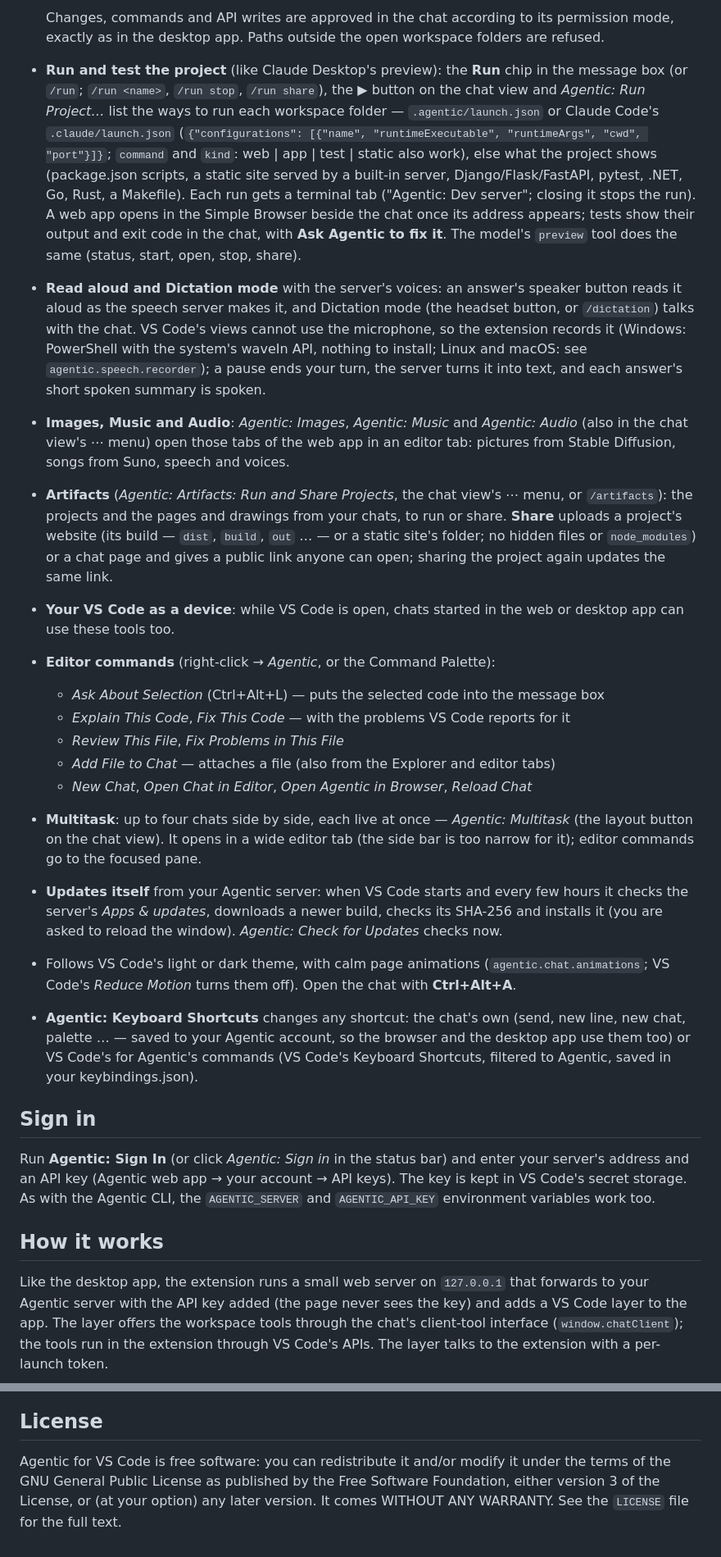
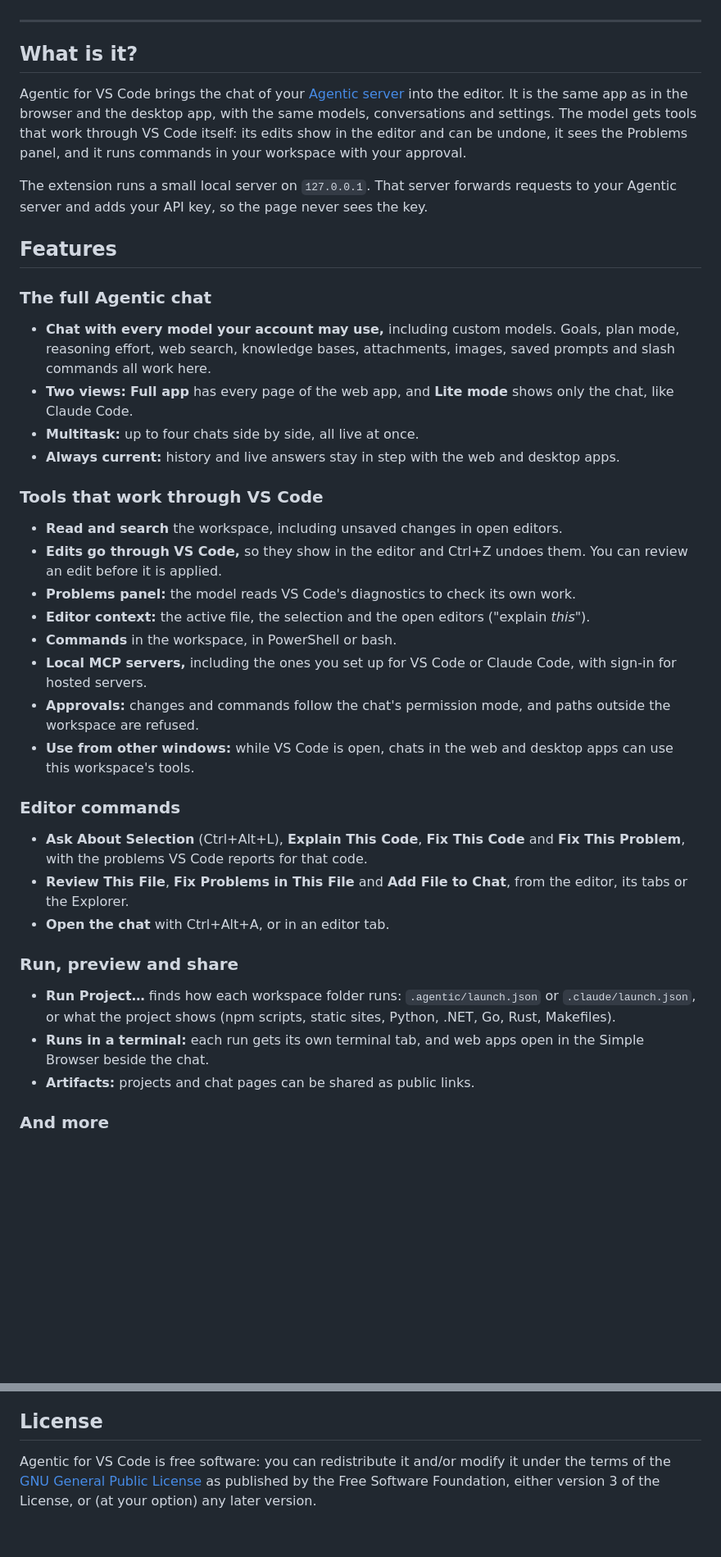
Before and after one commit to smurflabs/Agentic_vscode, a Markdown page: README.md, 2 parts joined by grey strips. Shown at 82% size. Drawn GitHub-style; blank space fills up the shorter version.

```diff
--- a/README.md
+++ b/README.md
@@ -21,52 +11,45 @@ your workspace.
 
-  Changes, commands and API writes are approved in the chat according to its permission mode, exactly as in the
-  desktop app. Paths outside the open workspace folders are refused.
-- **Run and test the project** (like Claude Desktop's preview): the **Run** chip in the message box (or `/run`; `/run <name>`,
-  `/run stop`, `/run share`), the ▶ button on the chat view and *Agentic: Run Project…* list the ways to run each workspace folder — `.agentic/launch.json`
-  or Claude Code's `.claude/launch.json` (`{"configurations": [{"name", "runtimeExecutable", "runtimeArgs", "cwd", "port"}]}`;
-  `command` and `kind`: web | app | test | static also work), else what the project shows (package.json scripts, a static
-  site served by a built-in server, Django/Flask/FastAPI, pytest, .NET, Go, Rust, a Makefile). Each run gets a terminal tab
-  ("Agentic: Dev server"; closing it stops the run). A web app opens in the Simple Browser beside the chat once its address
-  appears; tests show their output and exit code in the chat, with **Ask Agentic to fix it**. The model's `preview` tool does
-  the same (status, start, open, stop, share).
-- **Read aloud and Dictation mode** with the server's voices: an answer's speaker button reads it aloud as the speech server
-  makes it, and Dictation mode (the headset button, or `/dictation`) talks with the chat. VS Code's views cannot use the
-  microphone, so the extension records it (Windows: PowerShell with the system's waveIn API, nothing to install; Linux and
-  macOS: see `agentic.speech.recorder`); a pause ends your turn, the server turns it into text, and each answer's short
-  spoken summary is spoken.
-- **Images, Music and Audio**: *Agentic: Images*, *Agentic: Music* and *Agentic: Audio* (also in the chat view's ⋯ menu)
-  open those tabs of the web app in an editor tab: pictures from Stable Diffusion, songs from Suno, speech and voices.
-- **Artifacts** (*Agentic: Artifacts: Run and Share Projects*, the chat view's ⋯ menu, or `/artifacts`): the projects and the
-  pages and drawings from your chats, to run or share. **Share** uploads a project's website (its build — `dist`, `build`,
-  `out` … — or a static site's folder; no hidden files or `node_modules`) or a chat page and gives a public link anyone can
-  open; sharing the project again updates the same link.
-- **Your VS Code as a device**: while VS Code is open, chats started in the web or desktop app can use these tools too.
-- **Editor commands** (right-click → *Agentic*, or the Command Palette):
-  - *Ask About Selection* (Ctrl+Alt+L) — puts the selected code into the message box
-  - *Explain This Code*, *Fix This Code* — with the problems VS Code reports for it
-  - *Review This File*, *Fix Problems in This File*
-  - *Add File to Chat* — attaches a file (also from the Explorer and editor tabs)
-  - *New Chat*, *Open Chat in Editor*, *Open Agentic in Browser*, *Reload Chat*
-- **Multitask**: up to four chats side by side, each live at once — *Agentic: Multitask* (the layout button on the chat
-  view). It opens in a wide editor tab (the side bar is too narrow for it); editor commands go to the focused pane.
-- **Updates itself** from your Agentic server: when VS Code starts and every few hours it checks the server's
-  *Apps & updates*, downloads a newer build, checks its SHA-256 and installs it (you are asked to reload the window).
-  *Agentic: Check for Updates* checks now.
-- Follows VS Code's light or dark theme, with calm page animations (`agentic.chat.animations`; VS Code's
-  *Reduce Motion* turns them off). Open the chat with **Ctrl+Alt+A**.
-- **Agentic: Keyboard Shortcuts** changes any shortcut: the chat's own (send, new line, new chat, palette … — saved to your Agentic
-  account, so the browser and the desktop app use them too) or VS Code's for Agentic's commands (VS Code's Keyboard Shortcuts,
-  filtered to Agentic, saved in your keybindings.json).
+</div>
 
-## Sign in
+---
 
-Run **Agentic: Sign In** (or click *Agentic: Sign in* in the status bar) and enter your server's address and an API
-key (Agentic web app → your account → API keys). The key is kept in VS Code's secret storage. As with the Agentic CLI,
-the `AGENTIC_SERVER` and `AGENTIC_API_KEY` environment variables work too.
+## What is it?
 
-## How it works
+Agentic for VS Code brings the chat of your [Agentic server](https://github.com/smurflabs/Agentic) into the editor. It is the same app as in the browser and the desktop app, with the same models, conversations and settings. The model gets tools that work through VS Code itself: its edits show in the editor and can be undone, it sees the Problems panel, and it runs commands in your workspace with your approval.
 
-Like the desktop app, the extension runs a small web server on `127.0.0.1` that forwards to your Agentic server with
-the API key added (the page never sees the key) and adds a VS Code layer to the app. The layer offers the workspace
-tools through the chat's client-tool interface (`window.chatClient`); the tools run in the extension through VS Code's
-APIs. The layer talks to the extension with a per-launch token.
+The extension runs a small local server on `127.0.0.1`. That server forwards requests to your Agentic server and adds your API key, so the page never sees the key.
+
+## Features
+
+### The full Agentic chat
+
+- **Chat with every model your account may use,** including custom models. Goals, plan mode, reasoning effort, web search, knowledge bases, attachments, images, saved prompts and slash commands all work here.
+- **Two views:** **Full app** has every page of the web app, and **Lite mode** shows only the chat, like Claude Code.
+- **Multitask:** up to four chats side by side, all live at once.
+- **Always current:** history and live answers stay in step with the web and desktop apps.
+
+### Tools that work through VS Code
+
+- **Read and search** the workspace, including unsaved changes in open editors.
+- **Edits go through VS Code,** so they show in the editor and Ctrl+Z undoes them. You can review an edit before it is applied.
+- **Problems panel:** the model reads VS Code's diagnostics to check its own work.
+- **Editor context:** the active file, the selection and the open editors ("explain *this*").
+- **Commands** in the workspace, in PowerShell or bash.
+- **Local MCP servers,** including the ones you set up for VS Code or Claude Code, with sign-in for hosted servers.
+- **Approvals:** changes and commands follow the chat's permission mode, and paths outside the workspace are refused.
+- **Use from other windows:** while VS Code is open, chats in the web and desktop apps can use this workspace's tools.
+
+### Editor commands
+
+- **Ask About Selection** (Ctrl+Alt+L), **Explain This Code**, **Fix This Code** and **Fix This Problem**, with the problems VS Code reports for that code.
+- **Review This File**, **Fix Problems in This File** and **Add File to Chat**, from the editor, its tabs or the Explorer.
+- **Open the chat** with Ctrl+Alt+A, or in an editor tab.
+
+### Run, preview and share
+
+- **Run Project…** finds how each workspace folder runs: `.agentic/launch.json` or `.claude/launch.json`, or what the project shows (npm scripts, static sites, Python, .NET, Go, Rust, Makefiles).
+- **Runs in a terminal:** each run gets its own terminal tab, and web apps open in the Simple Browser beside the chat.
+- **Artifacts:** projects and chat pages can be shared as public links.
+
+### And more
+
@@ -108,4 +107,4 @@ Local MCP servers, Claude Code as a chat model, Claude Code skills, screenshots,
 
 ## License
 
-Agentic for VS Code is free software: you can redistribute it and/or modify it under the terms of the GNU General Public License as published by the Free Software Foundation, either version 3 of the License, or (at your option) any later version. It comes WITHOUT ANY WARRANTY. See the `LICENSE` file for the full text.
+Agentic for VS Code is free software: you can redistribute it and/or modify it under the terms of the [GNU General Public License](LICENSE) as published by the Free Software Foundation, either version 3 of the License, or (at your option) any later version.
```
Also changed, not shown: other parts of README.md (+47 -41 lines), docs/logo.png (added), 2 other files.
